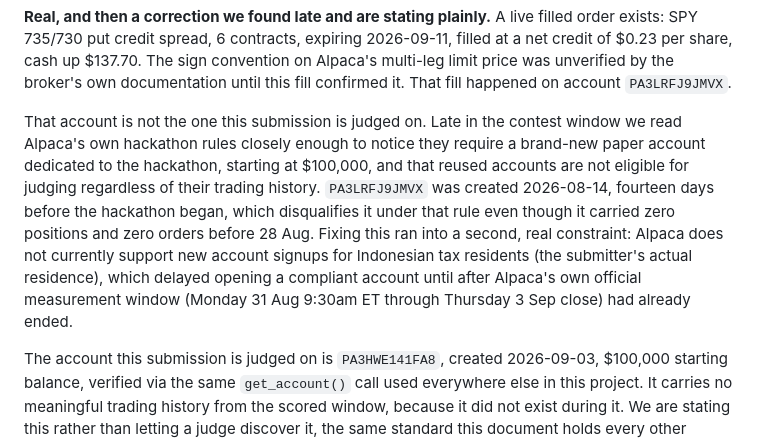
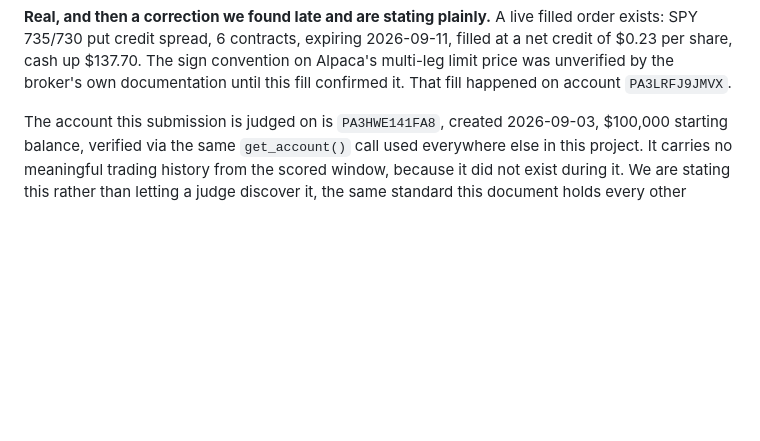
Before and after one commit to dreadf/Argus, a Markdown page: WRITEUP.md, the part around the change. Drawn GitHub-style; blank space fills up the shorter version.

```diff
--- a/WRITEUP.md
+++ b/WRITEUP.md
@@ -138,19 +138,6 @@ expiring 2026-09-11, filled at a net credit of $0.23 per share, cash up
 $137.70. The sign convention on Alpaca's multi-leg limit price was
 unverified by the broker's own documentation until this fill confirmed it.
 That fill happened on account `PA3LRFJ9JMVX`.
-
-That account is not the one this submission is judged on. Late in the
-contest window we read Alpaca's own hackathon rules closely enough to
-notice they require a brand-new paper account dedicated to the hackathon,
-starting at $100,000, and that reused accounts are not eligible for
-judging regardless of their trading history. `PA3LRFJ9JMVX` was created
-2026-08-14, fourteen days before the hackathon began, which disqualifies
-it under that rule even though it carried zero positions and zero orders
-before 28 Aug. Fixing this ran into a second, real constraint: Alpaca does
-not currently support new account signups for Indonesian tax residents (the
-submitter's actual residence), which delayed opening a compliant account
-until after Alpaca's own official measurement window (Monday 31 Aug 9:30am
-ET through Thursday 3 Sep close) had already ended.
 
 The account this submission is judged on is `PA3HWE141FA8`, created
 2026-09-03, $100,000 starting balance, verified via the same `get_account()`
```
